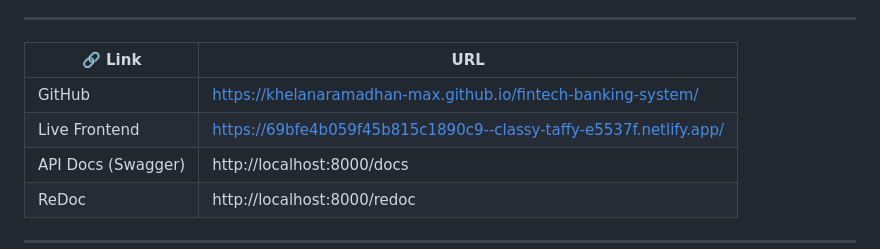
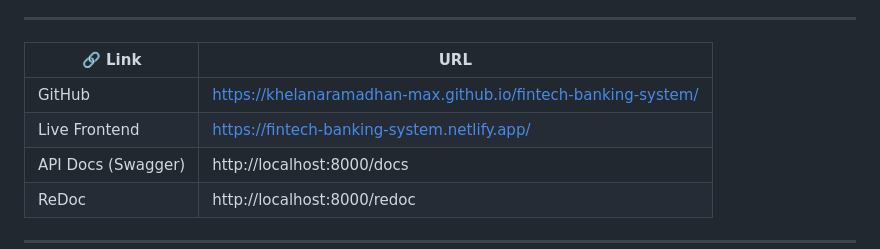
Before and after one commit to khelanaramadhan-max/fintech-banking-system, a Markdown page: README.md, the part around the change. Rendered like a GitHub page.

```diff
--- a/README.md
+++ b/README.md
@@ -9,7 +9,7 @@
 | 🔗 Link | URL |
 |---|---|
 | GitHub | https://khelanaramadhan-max.github.io/fintech-banking-system/ |
-| Live Frontend | https://69bfe4b059f45b815c1890c9--classy-taffy-e5537f.netlify.app/ |
+| Live Frontend | https://fintech-banking-system.netlify.app/ |
 | API Docs (Swagger) | http://localhost:8000/docs |
 | ReDoc | http://localhost:8000/redoc |
 
```
